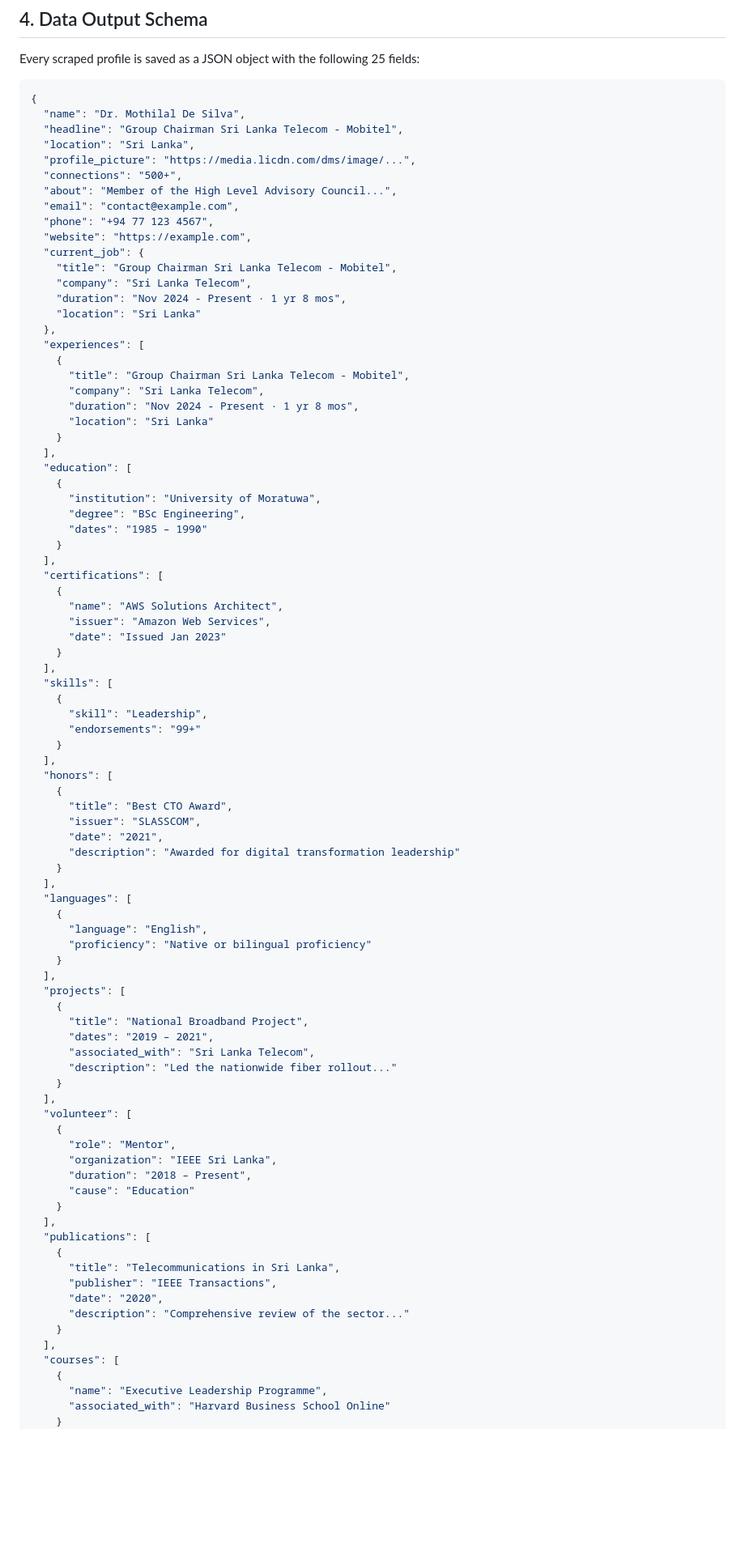
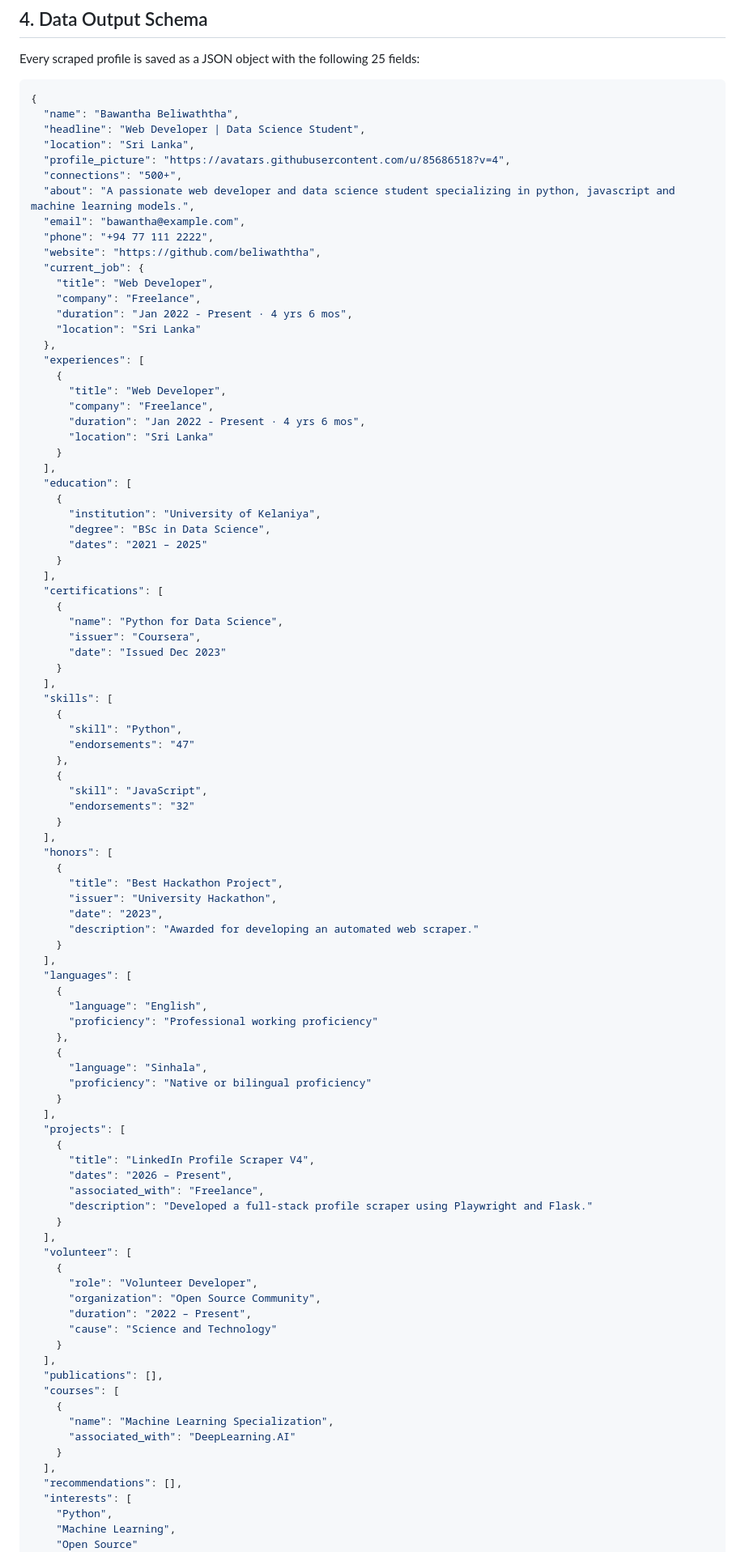
Before and after one commit to BawanthaBeliwaththa/Persona_V3, a Markdown page: README.md, the part around one of its changes. Shown at 81% size. Rendered like a GitHub page; blank space fills up the shorter version.

Commit message:
Upgrade README for LinkedIn Profile Scraper to V4
Updated the project version from V3 to V4 and modified the profile data structure to reflect new user information.

````diff
--- a/README.md
+++ b/README.md
@@ -570,90 +570,97 @@ Every scraped profile is saved as a JSON object with the following 25 fields:
 
 ```json
 {
-  "name": "Dr. Mothilal De Silva",
-  "headline": "Group Chairman Sri Lanka Telecom - Mobitel",
+  "name": "Bawantha Beliwaththa",
+  "headline": "Web Developer | Data Science Student",
   "location": "Sri Lanka",
-  "profile_picture": "https://media.licdn.com/dms/image/...",
+  "profile_picture": "https://avatars.githubusercontent.com/u/85686518?v=4",
   "connections": "500+",
-  "about": "Member of the High Level Advisory Council...",
-  "email": "contact@example.com",
-  "phone": "+94 77 123 4567",
-  "website": "https://example.com",
+  "about": "A passionate web developer and data science student specializing in python, javascript and machine learning models.",
+  "email": "bawantha@example.com",
+  "phone": "+94 77 111 2222",
+  "website": "https://github.com/beliwaththa",
   "current_job": {
-    "title": "Group Chairman Sri Lanka Telecom - Mobitel",
-    "company": "Sri Lanka Telecom",
-    "duration": "Nov 2024 - Present · 1 yr 8 mos",
+    "title": "Web Developer",
+    "company": "Freelance",
+    "duration": "Jan 2022 - Present · 4 yrs 6 mos",
     "location": "Sri Lanka"
   },
   "experiences": [
     {
-      "title": "Group Chairman Sri Lanka Telecom - Mobitel",
-      "company": "Sri Lanka Telecom",
-      "duration": "Nov 2024 - Present · 1 yr 8 mos",
+      "title": "Web Developer",
+      "company": "Freelance",
+      "duration": "Jan 2022 - Present · 4 yrs 6 mos",
       "location": "Sri Lanka"
     }
   ],
   "education": [
     {
-      "institution": "University of Moratuwa",
-      "degree": "BSc Engineering",
-      "dates": "1985 – 1990"
+      "institution": "University of Kelaniya",
+      "degree": "BSc in Data Science",
+      "dates": "2021 – 2025"
     }
   ],
   "certifications": [
     {
-      "name": "AWS Solutions Architect",
-      "issuer": "Amazon Web Services",
-      "date": "Issued Jan 2023"
+      "name": "Python for Data Science",
+      "issuer": "Coursera",
+      "date": "Issued Dec 2023"
     }
   ],
   "skills": [
     {
-      "skill": "Leadership",
-      "endorsements": "99+"
+      "skill": "Python",
+      "endorsements": "47"
+    },
+    {
+      "skill": "JavaScript",
+      "endorsements": "32"
     }
   ],
   "honors": [
     {
-      "title": "Best CTO Award",
-      "issuer": "SLASSCOM",
-      "date": "2021",
-      "description": "Awarded for digital transformation leadership"
+      "title": "Best Hackathon Project",
+      "issuer": "University Hackathon",
+      "date": "2023",
+      "description": "Awarded for developing an automated web scraper."
     }
   ],
   "languages": [
     {
       "language": "English",
+      "proficiency": "Professional working proficiency"
+    },
+    {
+      "language": "Sinhala",
       "proficiency": "Native or bilingual proficiency"
     }
   ],
   "projects": [
     {
-      "title": "National Broadband Project",
-      "dates": "2019 – 2021",
-      "associated_with": "Sri Lanka Telecom",
-      "description": "Led the nationwide fiber rollout..."
+      "title": "LinkedIn Profile Scraper V4",
+      "dates": "2026 – Present",
+      "associated_with": "Freelance",
+      "description": "Developed a full-stack profile scraper using Playwright and Flask."
     }
   ],
   "volunteer": [
     {
-      "role": "Mentor",
-      "organization": "IEEE Sri Lanka",
-      "duration": "2018 – Present",
-      "cause": "Education"
+      "role": "Volunteer Developer",
+      "organization": "Open Source Community",
+      "duration": "2022 – Present",
+      "cause": "Science and Technology"
     }
   ],
-  "publications": [
+  "publications": [],
+  "courses": [
     {
-      "title": "Telecommunications in Sri Lanka",
-      "publisher": "IEEE Transactions",
-      "date": "2020",
-      "description": "Comprehensive review of the sector..."
+      "name": "Machine Learning Specialization",
+      "associated_with": "DeepLearning.AI"
     }
   ],
-  "courses": [
-    {
-      "name": "Executive Leadership Programme",
-      "associated_with": "Harvard Business School Online"
-    }
+  "recommendations": [],
+  "interests": [
+    "Python",
+    "Machine Learning",
+    "Open Source"
   ],
````
Also changed, not shown: other parts of README.md (+3 -15 lines).
